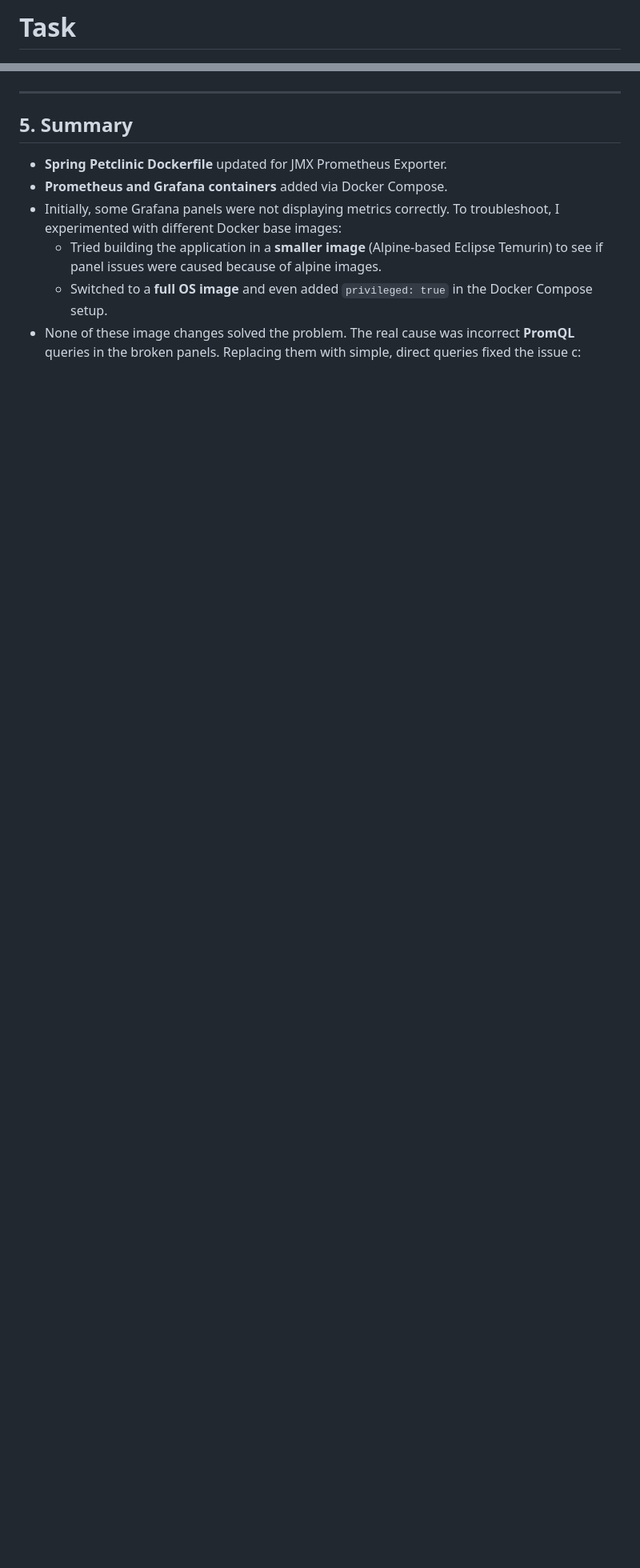
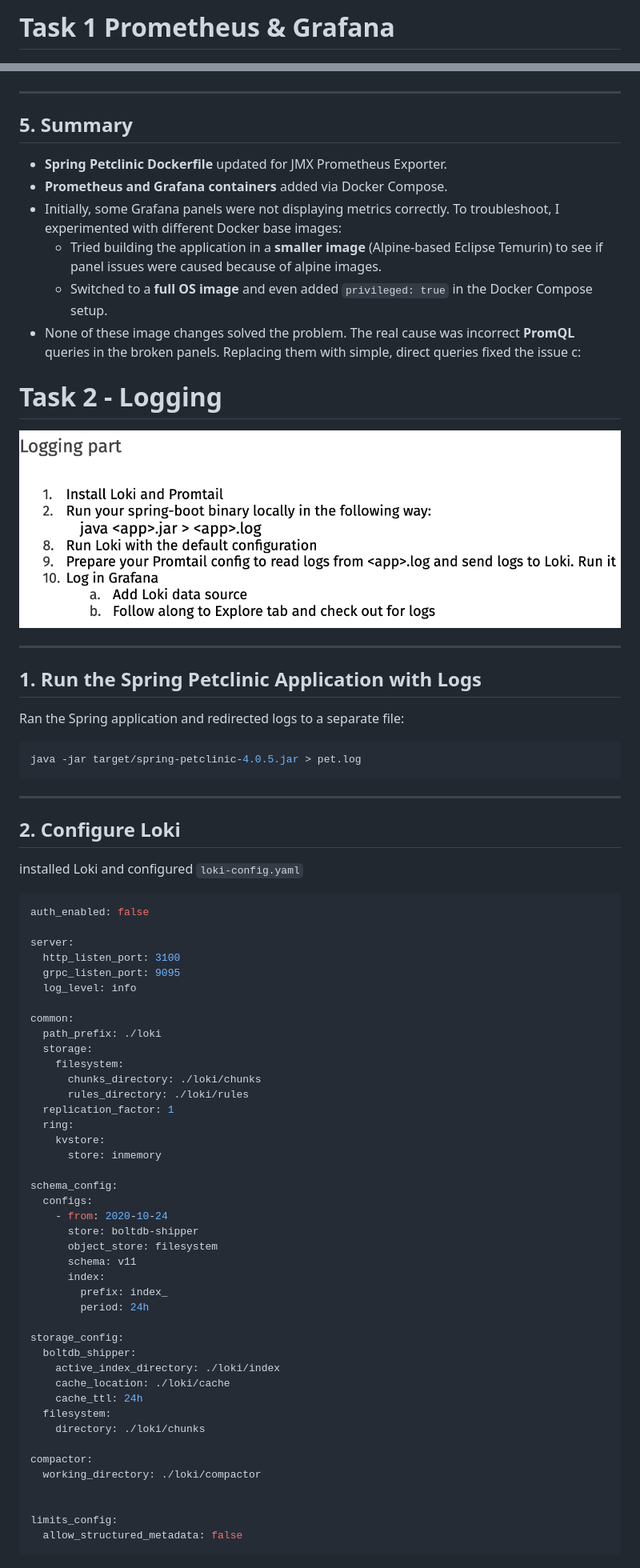
Before and after one commit to nlopatin-gd/argevorgyan-internship, a Markdown page: 14-Monitoring/README.md, 2 parts joined by grey strips. Shown: that part at 80% size. GitHub-like rendering; pictures changed too: 14-Monitoring/task2.png (added); blank space fills up the shorter version.

Commit message:
Add logging task

````diff
--- a/14-Monitoring/README.md
+++ b/14-Monitoring/README.md
@@ -1,4 +1,4 @@
-# Task
+# Task 1 Prometheus & Grafana
 ![task](task.png)
 
 ---
@@ -167,3 +167,69 @@ For example: instead of `os_free_physical_memory_bytes{job="$job",instance="$ins
   - Tried building the application in a **smaller image** (Alpine-based Eclipse Temurin) to see if panel issues were caused because of alpine images.
   - Switched to a **full OS image** and even added `privileged: true` in the Docker Compose setup.
 - None of these image changes solved the problem. The real cause was incorrect **PromQL** queries in the broken panels. Replacing them with simple, direct  queries fixed the issue c:
+
+# Task 2 - Logging
+
+![task2](task2.png)
+
+---
+
+## 1. Run the Spring Petclinic Application with Logs
+
+Ran the Spring application and redirected logs to a separate file:
+
+```bash
+java -jar target/spring-petclinic-4.0.5.jar > pet.log
+```
+
+---
+
+## 2. Configure Loki
+
+installed Loki and configured `loki-config.yaml`
+
+```yaml
+auth_enabled: false
+
+server:
+  http_listen_port: 3100
+  grpc_listen_port: 9095
+  log_level: info
+
+common:
+  path_prefix: ./loki
+  storage:
+    filesystem:
+      chunks_directory: ./loki/chunks
+      rules_directory: ./loki/rules
+  replication_factor: 1
+  ring:
+    kvstore:
+      store: inmemory
+
+schema_config:
+  configs:
+    - from: 2020-10-24
+      store: boltdb-shipper
+      object_store: filesystem
+      schema: v11
+      index:
+        prefix: index_
+        period: 24h
+
+storage_config:
+  boltdb_shipper:
+    active_index_directory: ./loki/index
+    cache_location: ./loki/cache
+    cache_ttl: 24h
+  filesystem:
+    directory: ./loki/chunks
+
+compactor:
+  working_directory: ./loki/compactor
+
+
+limits_config:
+  allow_structured_metadata: false
+```
+
````
Also changed, not shown: other parts of 14-Monitoring/README.md (+50 -0 lines), 14-Monitoring/addloki.png (added), 14-Monitoring/java.png (added), 14-Monitoring/lokiready.png (added), 14-Monitoring/verify.png (added), 3 other files.
